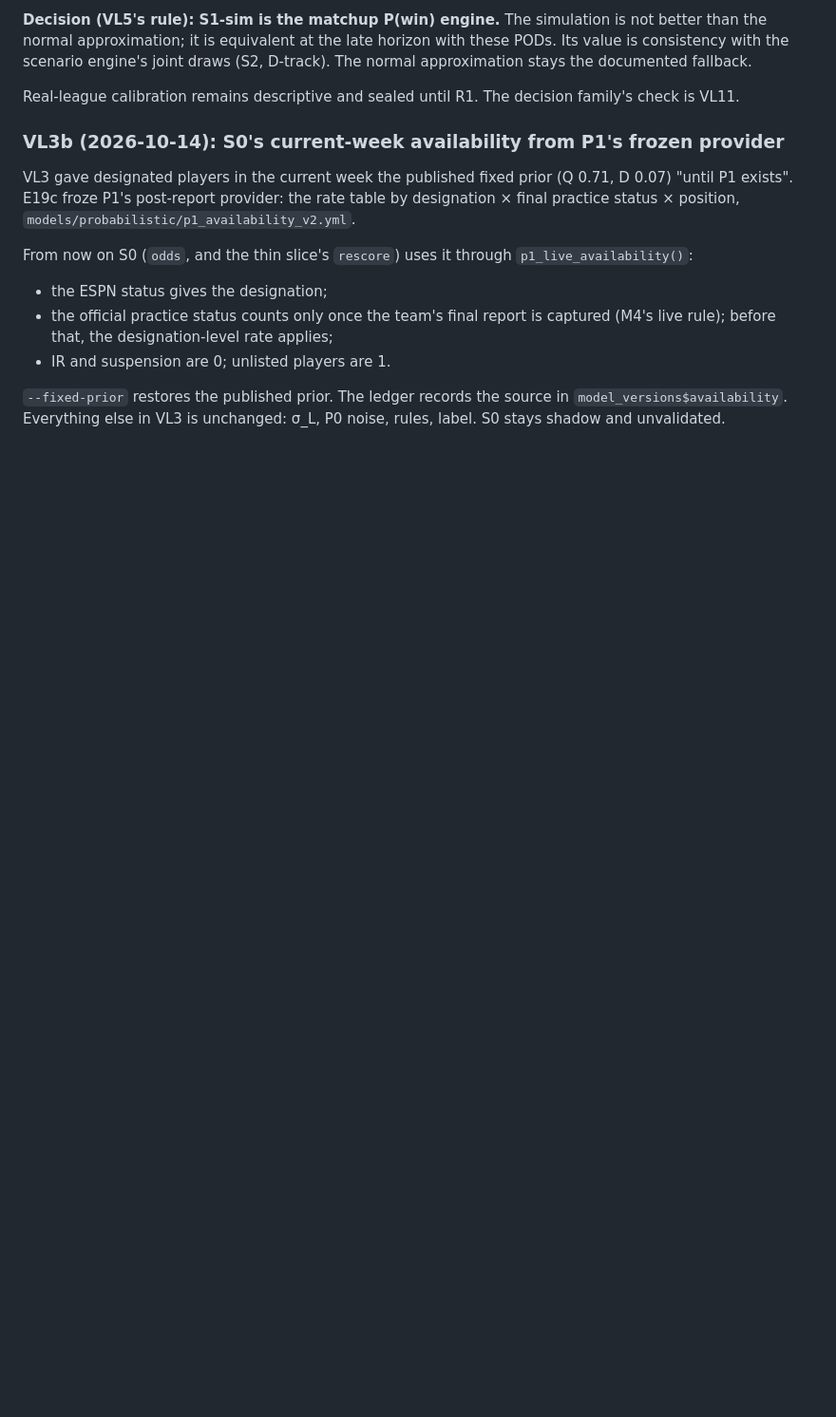
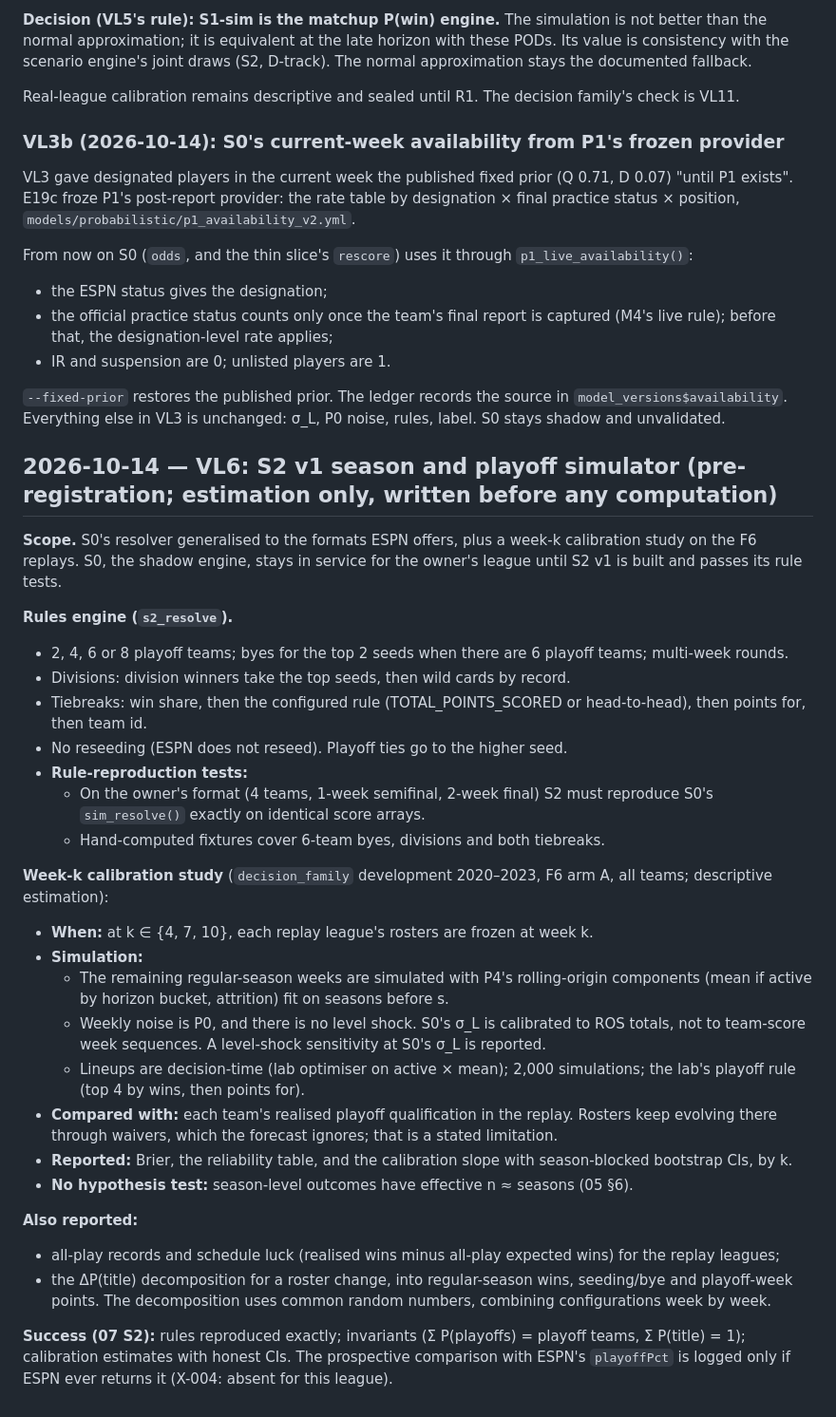
Before and after one commit to dakkoutsoukos/ffball-prediction-model, a Markdown page: research/valuation_log.md, the part around the change. Shown at 95% size. Drawn GitHub-style; blank space fills up the shorter version.

Commit message:
VL6: pre-register S2 v1 (generalised rules engine, rule-reproduction tests, week-k P(playoffs) calibration on F6 replays; estimation only)
Co-Authored-By: Claude Opus 5.5 <noreply@anthropic.com>

```diff
--- a/research/valuation_log.md
+++ b/research/valuation_log.md
@@ -867,3 +867,35 @@ From now on S0 (`odds`, and the thin slice's `rescore`) uses it through `p1_live
 
 `--fixed-prior` restores the published prior. The ledger records the source in `model_versions$availability`.
 Everything else in VL3 is unchanged: σ_L, P0 noise, rules, label. S0 stays shadow and unvalidated.
+
+## 2026-10-14 — VL6: S2 v1 season and playoff simulator (pre-registration; estimation only, written before any computation)
+
+**Scope.** S0's resolver generalised to the formats ESPN offers, plus a week-k calibration study on the F6 replays.
+S0, the shadow engine, stays in service for the owner's league until S2 v1 is built and passes its rule tests.
+
+**Rules engine (`s2_resolve`).**
+- 2, 4, 6 or 8 playoff teams; byes for the top 2 seeds when there are 6 playoff teams; multi-week rounds.
+- Divisions: division winners take the top seeds, then wild cards by record.
+- Tiebreaks: win share, then the configured rule (TOTAL_POINTS_SCORED or head-to-head), then points for, then team id.
+- No reseeding (ESPN does not reseed). Playoff ties go to the higher seed.
+- **Rule-reproduction tests:**
+  - On the owner's format (4 teams, 1-week semifinal, 2-week final) S2 must reproduce S0's `sim_resolve()` exactly on identical score arrays.
+  - Hand-computed fixtures cover 6-team byes, divisions and both tiebreaks.
+
+**Week-k calibration study** (`decision_family` development 2020–2023, F6 arm A, all teams; descriptive estimation):
+- **When:** at k ∈ {4, 7, 10}, each replay league's rosters are frozen at week k.
+- **Simulation:**
+  - The remaining regular-season weeks are simulated with P4's rolling-origin components (mean if active by horizon bucket, attrition) fit on seasons before s.
+  - Weekly noise is P0, and there is no level shock. S0's σ_L is calibrated to ROS totals, not to team-score week sequences. A level-shock sensitivity at S0's σ_L is reported.
+  - Lineups are decision-time (lab optimiser on active × mean); 2,000 simulations; the lab's playoff rule (top 4 by wins, then points for).
+- **Compared with:** each team's realised playoff qualification in the replay. Rosters keep evolving there through waivers, which the forecast ignores; that is a stated limitation.
+- **Reported:** Brier, the reliability table, and the calibration slope with season-blocked bootstrap CIs, by k.
+- **No hypothesis test:** season-level outcomes have effective n ≈ seasons (05 §6).
+
+**Also reported:**
+- all-play records and schedule luck (realised wins minus all-play expected wins) for the replay leagues;
+- the ΔP(title) decomposition for a roster change, into regular-season wins, seeding/bye and playoff-week points. The decomposition uses common random numbers, combining configurations week by week.
+
+**Success (07 S2):** rules reproduced exactly; invariants (Σ P(playoffs) = playoff teams, Σ P(title) = 1); calibration
+estimates with honest CIs. The prospective comparison with ESPN's `playoffPct` is logged only if ESPN ever returns it
+(X-004: absent for this league).
```
